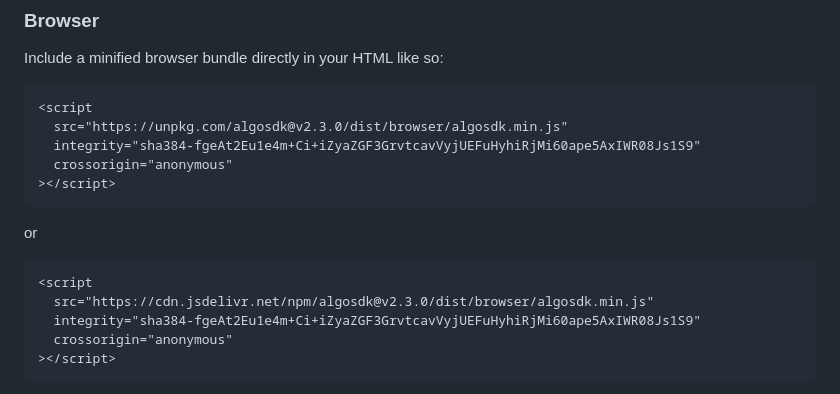
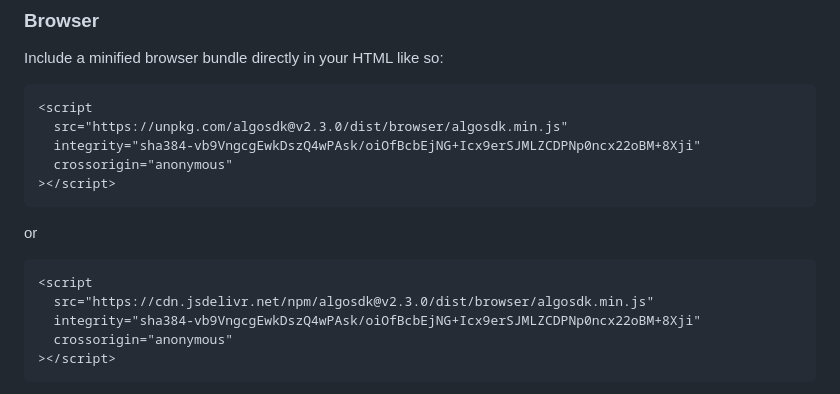
Before and after one commit to algorand/js-algorand-sdk, a Markdown page: README.md, the part around the change. Drawn GitHub-style.

Commit message:
update README.md for new version

````diff
--- a/README.md
+++ b/README.md
@@ -21,7 +21,7 @@ Include a minified browser bundle directly in your HTML like so:
 ```html
 <script
   src="https://unpkg.com/algosdk@v2.3.0/dist/browser/algosdk.min.js"
-  integrity="sha384-fgeAt2Eu1e4m+Ci+iZyaZGF3GrvtcavVyjUEFuHyhiRjMi60ape5AxIWR08Js1S9"
+  integrity="sha384-vb9VngcgEwkDszQ4wPAsk/oiOfBcbEjNG+Icx9erSJMLZCDPNp0ncx22oBM+8Xji"
   crossorigin="anonymous"
 ></script>
 ```
@@ -31,7 +31,7 @@ or
 ```html
 <script
   src="https://cdn.jsdelivr.net/npm/algosdk@v2.3.0/dist/browser/algosdk.min.js"
-  integrity="sha384-fgeAt2Eu1e4m+Ci+iZyaZGF3GrvtcavVyjUEFuHyhiRjMi60ape5AxIWR08Js1S9"
+  integrity="sha384-vb9VngcgEwkDszQ4wPAsk/oiOfBcbEjNG+Icx9erSJMLZCDPNp0ncx22oBM+8Xji"
   crossorigin="anonymous"
 ></script>
 ```
````
